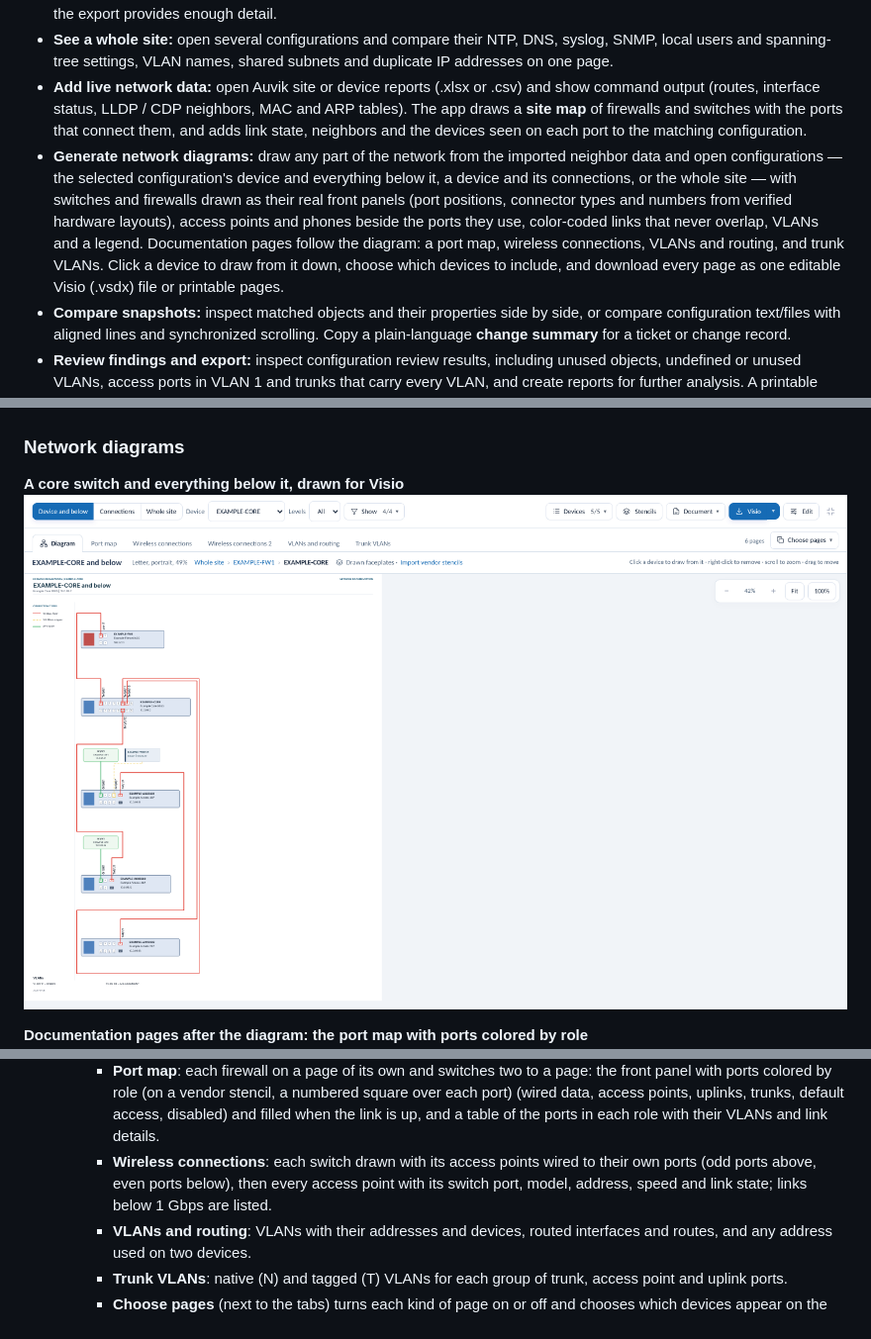
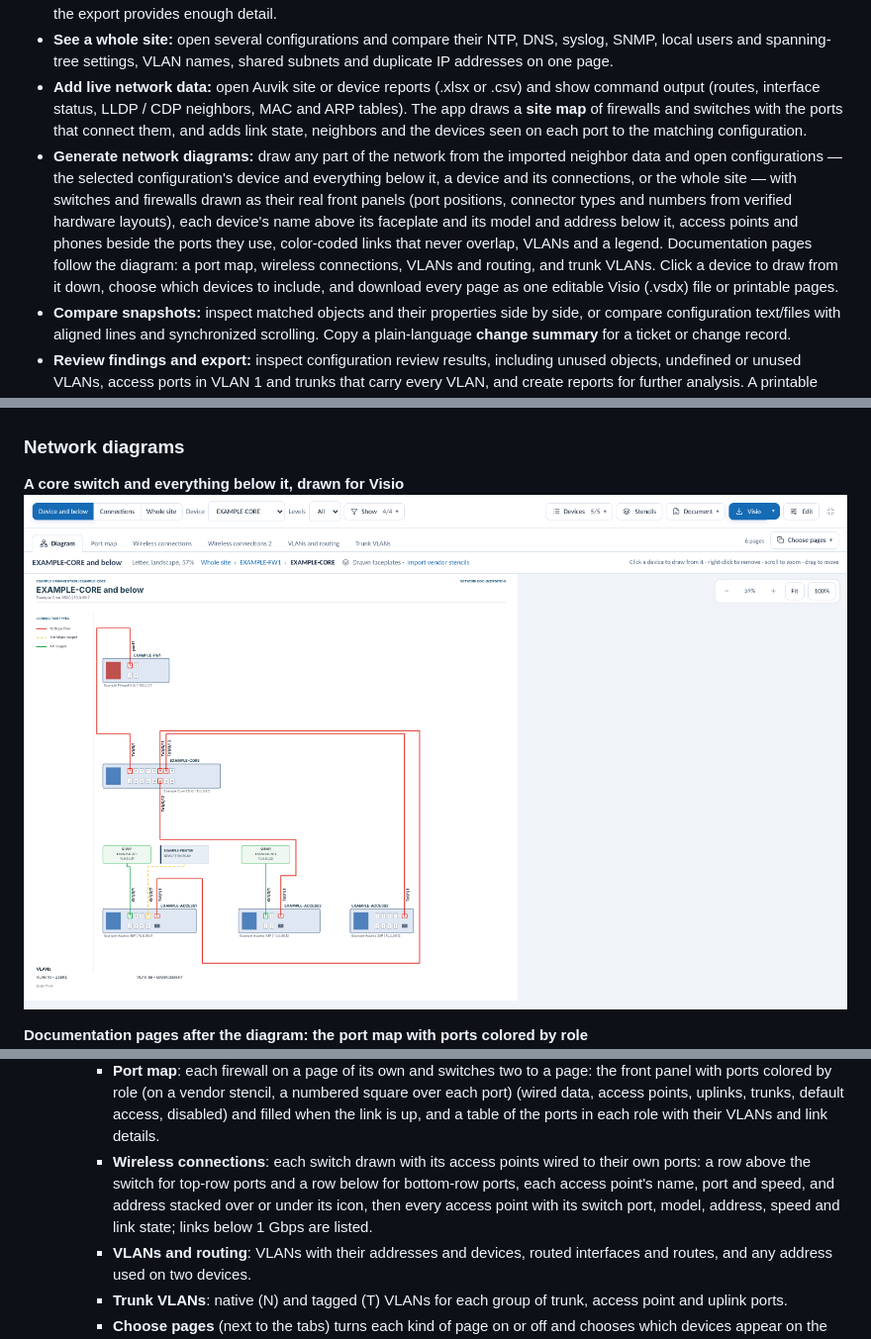
Before and after one commit to TechSavage1989/Configuration-Inspector, a Markdown page: README.md, 3 parts joined by grey strips. Shown at 99% size. Rendered like a GitHub page; pictures changed too: docs/images/network-diagram.png.

```diff
--- a/README.md
+++ b/README.md
@@ -24,7 +24,7 @@
 - **Understand interfaces and topology:** inspect physical layouts, VLANs, interface groups and device information where the export provides enough detail.
 - **See a whole site:** open several configurations and compare their NTP, DNS, syslog, SNMP, local users and spanning-tree settings, VLAN names, shared subnets and duplicate IP addresses on one page.
 - **Add live network data:** open Auvik site or device reports (.xlsx or .csv) and show command output (routes, interface status, LLDP / CDP neighbors, MAC and ARP tables). The app draws a **site map** of firewalls and switches with the ports that connect them, and adds link state, neighbors and the devices seen on each port to the matching configuration.
-- **Generate network diagrams:** draw any part of the network from the imported neighbor data and open configurations — the selected configuration's device and everything below it, a device and its connections, or the whole site — with switches and firewalls drawn as their real front panels (port positions, connector types and numbers from verified hardware layouts), access points and phones beside the ports they use, color-coded links that never overlap, VLANs and a legend. Documentation pages follow the diagram: a port map, wireless connections, VLANs and routing, and trunk VLANs. Click a device to draw from it down, choose which devices to include, and download every page as one editable Visio (.vsdx) file or printable pages.
+- **Generate network diagrams:** draw any part of the network from the imported neighbor data and open configurations — the selected configuration's device and everything below it, a device and its connections, or the whole site — with switches and firewalls drawn as their real front panels (port positions, connector types and numbers from verified hardware layouts), each device's name above its faceplate and its model and address below it, access points and phones beside the ports they use, color-coded links that never overlap, VLANs and a legend. Documentation pages follow the diagram: a port map, wireless connections, VLANs and routing, and trunk VLANs. Click a device to draw from it down, choose which devices to include, and download every page as one editable Visio (.vsdx) file or printable pages.
 - **Compare snapshots:** inspect matched objects and their properties side by side, or compare configuration text/files with aligned lines and synchronized scrolling. Copy a plain-language **change summary** for a ticket or change record.
 - **Review findings and export:** inspect configuration review results, including unused objects, undefined or unused VLANs, access ports in VLAN 1 and trunks that carry every VLAN, and create reports for further analysis. A printable **client report** summarizes every open configuration: devices, port usage, VLANs, IP addresses and findings.
 
@@ -214,7 +214,7 @@ Values in these tables (MAC and IP addresses, ports, device names) can be copied
     - Edits are kept on this computer for each view of the site and go into every download. The zoom and scrolled position stay where they are after each change. Devices that start rows line up on one left edge by default.
   - **Pages:** tabs under the toolbar show the documentation pages that follow the diagram, built from the open configurations and supplementary data. Each is a letter page:
     - **Port map**: each firewall on a page of its own and switches two to a page: the front panel with ports colored by role (on a vendor stencil, a numbered square over each port) (wired data, access points, uplinks, trunks, default access, disabled) and filled when the link is up, and a table of the ports in each role with their VLANs and link details.
-    - **Wireless connections**: each switch drawn with its access points wired to their own ports (odd ports above, even ports below), then every access point with its switch port, model, address, speed and link state; links below 1 Gbps are listed.
+    - **Wireless connections**: each switch drawn with its access points wired to their own ports: a row above the switch for top-row ports and a row below for bottom-row ports, each access point's name, port and speed, and address stacked over or under its icon, then every access point with its switch port, model, address, speed and link state; links below 1 Gbps are listed.
     - **VLANs and routing**: VLANs with their addresses and devices, routed interfaces and routes, and any address used on two devices.
     - **Trunk VLANs**: native (N) and tagged (T) VLANs for each group of trunk, access point and uplink ports.
     - **Choose pages** (next to the tabs) turns each kind of page on or off and chooses which devices appear on the port map.
```
Also changed, not shown: AGENTS.md (+3 -0 lines), docs/DEVELOPMENT_HANDOFF.md (+10 -0 lines), docs/releases/5.44.0.md (added, +6 -0 lines), 10 other files.
